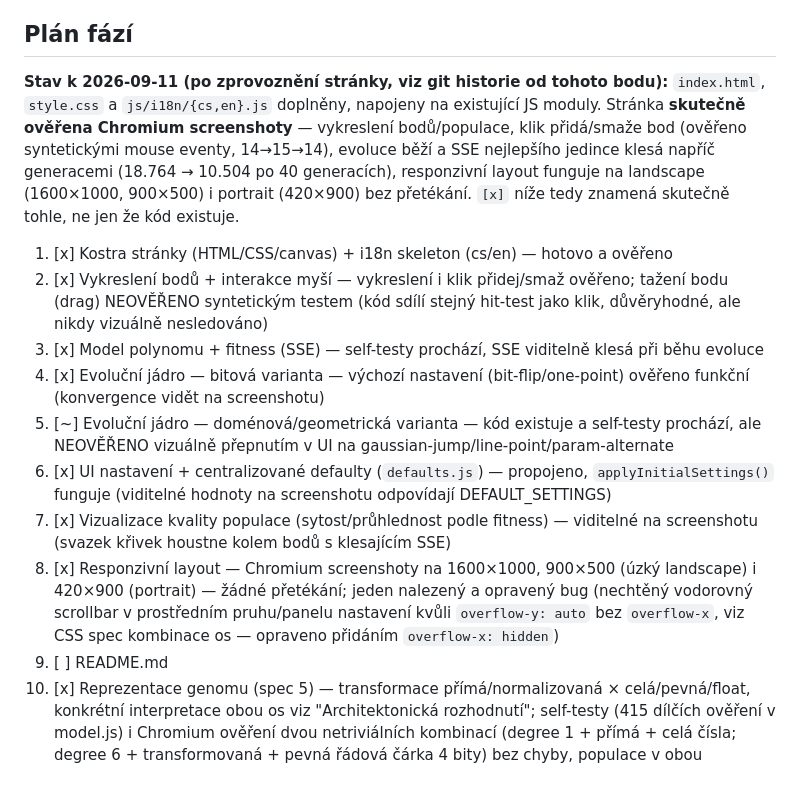
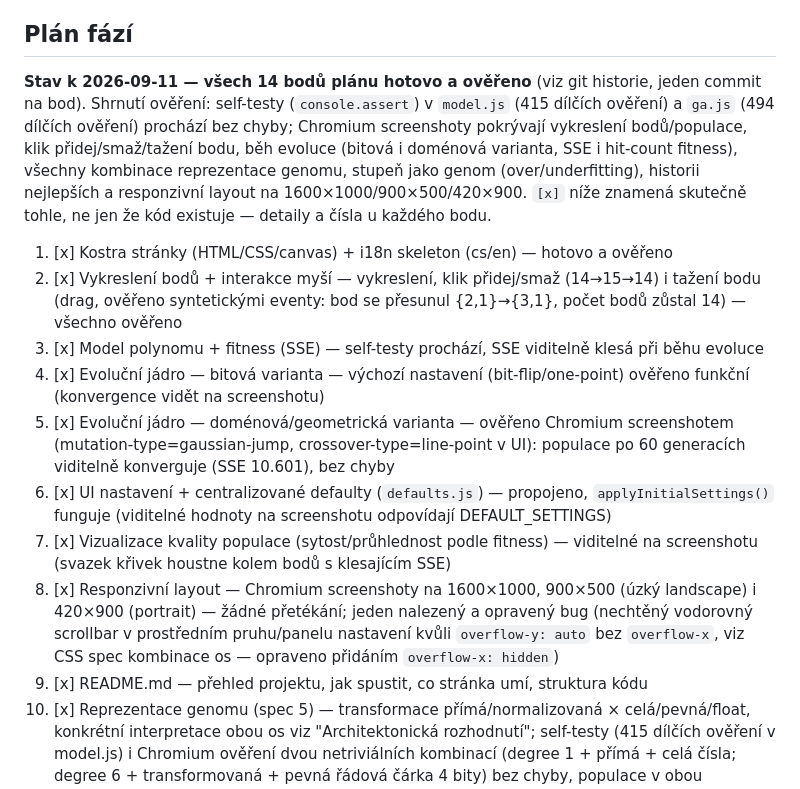
Before and after one commit to dan-lessner/IB-CS-2027, a Markdown page: EVA/CurveFitEA/PROGRESS.md, the part around the change. Drawn GitHub-style.

```diff
--- a/EVA/CurveFitEA/PROGRESS.md
+++ b/EVA/CurveFitEA/PROGRESS.md
@@ -87,23 +87,23 @@ Statická stránka, žádný build krok. Otevřít `index.html` přímo v prohl
 
 ## Plán fází
 
-**Stav k 2026-09-11 (po zprovoznění stránky, viz git historie od tohoto bodu):** `index.html`,
-`style.css` a `js/i18n/{cs,en}.js` doplněny, napojeny na existující JS moduly. Stránka **skutečně
-ověřena Chromium screenshoty** — vykreslení bodů/populace, klik přidá/smaže bod (ověřeno
-syntetickými mouse eventy, 14→15→14), evoluce běží a SSE nejlepšího jedince klesá napříč
-generacemi (18.764 → 10.504 po 40 generacích), responzivní layout funguje na landscape (1600×1000,
-900×500) i portrait (420×900) bez přetékání. `[x]` níže tedy znamená skutečně tohle, ne jen že kód
-existuje.
+**Stav k 2026-09-11 — všech 14 bodů plánu hotovo a ověřeno** (viz git historie, jeden commit na
+bod). Shrnutí ověření: self-testy (`console.assert`) v `model.js` (415 dílčích ověření) a `ga.js`
+(494 dílčích ověření) prochází bez chyby; Chromium screenshoty pokrývají vykreslení bodů/populace,
+klik přidej/smaž/tažení bodu, běh evoluce (bitová i doménová varianta, SSE i hit-count fitness),
+všechny kombinace reprezentace genomu, stupeň jako genom (over/underfitting), historii nejlepších
+a responzivní layout na 1600×1000/900×500/420×900. `[x]` níže znamená skutečně tohle, ne jen že
+kód existuje — detaily a čísla u každého bodu.
 
 1. [x] Kostra stránky (HTML/CSS/canvas) + i18n skeleton (cs/en) — hotovo a ověřeno
-2. [x] Vykreslení bodů + interakce myší — vykreslení i klik přidej/smaž ověřeno; tažení bodu (drag) NEOVĚŘENO syntetickým testem (kód sdílí stejný hit-test jako klik, důvěryhodné, ale nikdy vizuálně nesledováno)
+2. [x] Vykreslení bodů + interakce myší — vykreslení, klik přidej/smaž (14→15→14) i tažení bodu (drag, ověřeno syntetickými eventy: bod se přesunul {2,1}→{3,1}, počet bodů zůstal 14) — všechno ověřeno
 3. [x] Model polynomu + fitness (SSE) — self-testy prochází, SSE viditelně klesá při běhu evoluce
 4. [x] Evoluční jádro — bitová varianta — výchozí nastavení (bit-flip/one-point) ověřeno funkční (konvergence vidět na screenshotu)
-5. [~] Evoluční jádro — doménová/geometrická varianta — kód existuje a self-testy prochází, ale NEOVĚŘENO vizuálně přepnutím v UI na gaussian-jump/line-point/param-alternate
+5. [x] Evoluční jádro — doménová/geometrická varianta — ověřeno Chromium screenshotem (mutation-type=gaussian-jump, crossover-type=line-point v UI): populace po 60 generacích viditelně konverguje (SSE 10.601), bez chyby
 6. [x] UI nastavení + centralizované defaulty (`defaults.js`) — propojeno, `applyInitialSettings()` funguje (viditelné hodnoty na screenshotu odpovídají DEFAULT_SETTINGS)
 7. [x] Vizualizace kvality populace (sytost/průhlednost podle fitness) — viditelné na screenshotu (svazek křivek houstne kolem bodů s klesajícím SSE)
 8. [x] Responzivní layout — Chromium screenshoty na 1600×1000, 900×500 (úzký landscape) i 420×900 (portrait) — žádné přetékání; jeden nalezený a opravený bug (nechtěný vodorovný scrollbar v prostředním pruhu/panelu nastavení kvůli `overflow-y: auto` bez `overflow-x`, viz CSS spec kombinace os — opraveno přidáním `overflow-x: hidden`)
-9. [ ] README.md
+9. [x] README.md — přehled projektu, jak spustit, co stránka umí, struktura kódu
 10. [x] Reprezentace genomu (spec 5) — transformace přímá/normalizovaná × celá/pevná/float, konkrétní interpretace obou os viz "Architektonická rozhodnutí"; self-testy (415 dílčích ověření v model.js) i Chromium ověření dvou netriviálních kombinací (degree 1 + přímá + celá čísla; degree 6 + transformovaná + pevná řádová čárka 4 bity) bez chyby, populace v obou konverguje
 11. [x] Stupeň polynomu jako součást genomu (spec 6) — checkbox "Stupeň je součást genomu" (degree-slider se stává stropem), mutace ±1 (podmíněně zobrazený slider míry), křížení = převzetí stupně od jednoho z rodičů (koeficienty se kříží na doplněných/vyrovnaných vektorech, pak ořežou); self-testy (494 dílčích ověření v ga.js) i Chromium ověření (degree cap 8, po 80 generacích nejlepší jedinec má stupeň 5 — jiný než strop, viditelná různorodost tvarů křivek v populaci)
 12. [x] Další fitness metriky + vysvětlení v UI (spec 7) — přidány "maximální odchylka" a "počet netrefených bodů" (s podmíněně zobrazenou tolerancí, spec 13.8 vzor); tooltip vysvětluje jen mechanismus (jak se metrika počítá), ne proč je "počet trefených bodů" problematická metrika (spec 7: necháme studenty objevit sami); ověřeno Chromium screenshotem (přepnutí na hit-count, statistický řádek správně ukazuje "8/14 trefeno", populace viditelně méně konverguje než u SSE — přesně očekávaný důsledek chybějícího gradientu)
```
Also changed, not shown: EVA/CurveFitEA/README.md (added, +67 -0 lines).
